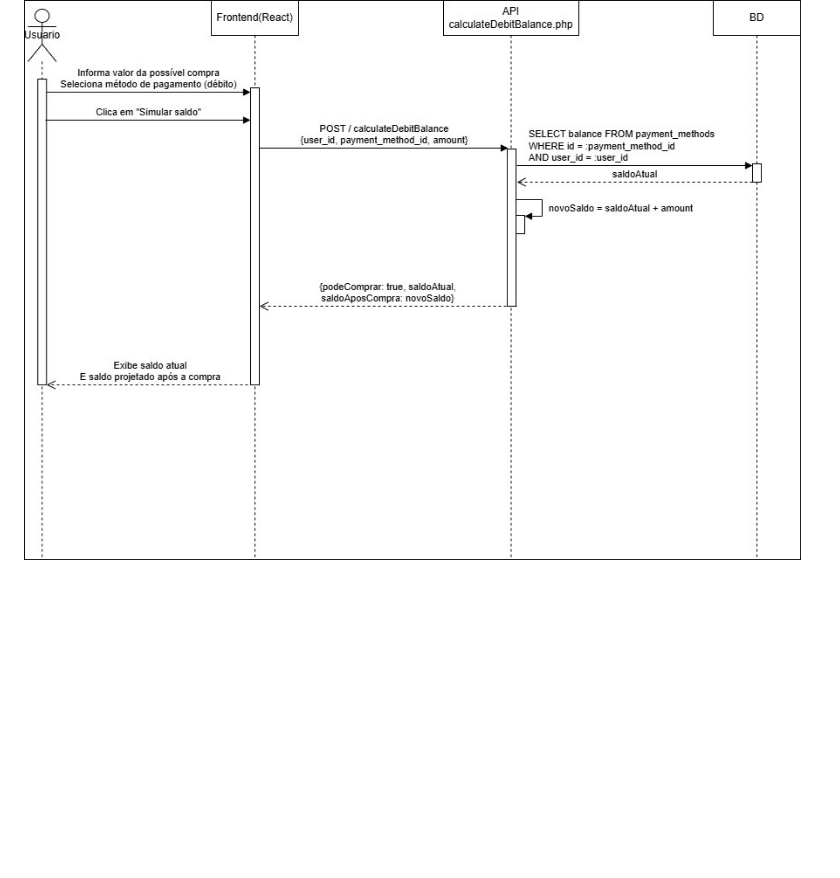
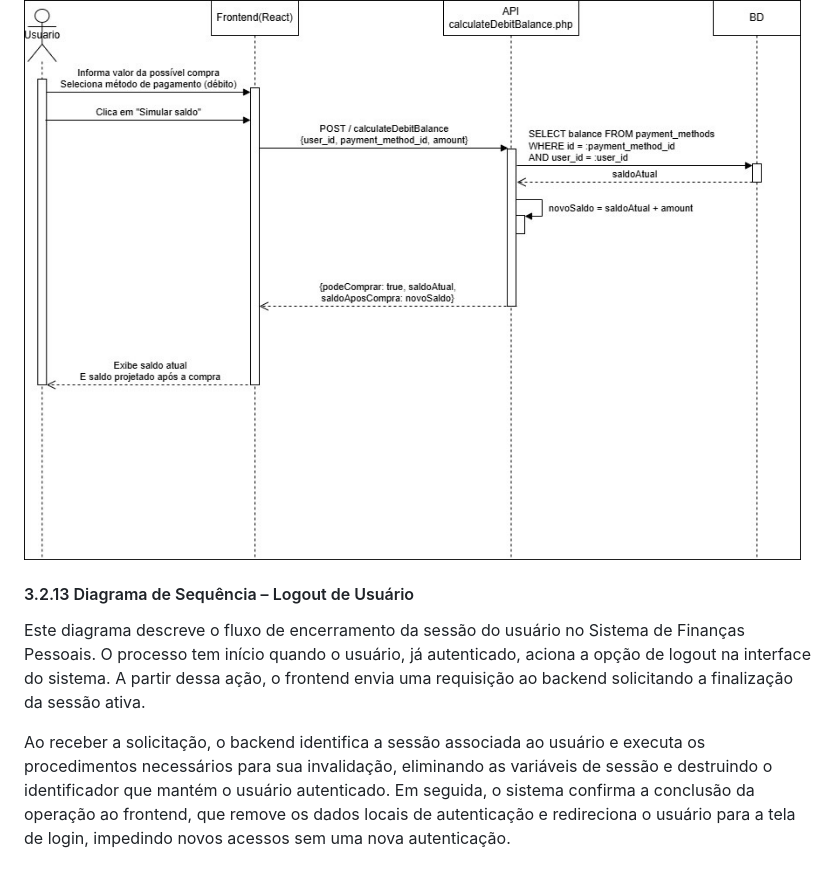
Before and after one commit to rennan-dev/financas, a Markdown page: docs/modelagem_estrutural_comportamental/modelagem_estrutural_comportamental.md, the part around the change. GitHub-like rendering; blank space fills up the shorter version.

Commit message:
docs: Adicionando o diagrama de sequencia para logout do usuario
Added a new section describing the user logout sequence diagram in the Personal Finance System.

```diff
--- a/docs/modelagem_estrutural_comportamental/modelagem_estrutural_comportamental.md
+++ b/docs/modelagem_estrutural_comportamental/modelagem_estrutural_comportamental.md
@@ -231,3 +231,16 @@ Este diagrama descreve o fluxo para cálculo do saldo projetado após uma possí
 <p style="text-align: center;">
   <img src="img/DS_calcular_saldo_apos_compra_debito.jpg" alt="Diagrama de Sequência - Cálculo de Saldo Após Compra no Débito" />
 </p>
+
+
+#### 3.2.13 Diagrama de Sequência – Logout de Usuário
+
+<p style="text-align: justify;">
+Este diagrama descreve o fluxo de encerramento da sessão do usuário no Sistema de Finanças Pessoais. O processo tem início quando o usuário, já autenticado, aciona a opção de logout na interface do sistema. A partir dessa ação, o frontend envia uma requisição ao backend solicitando a finalização da sessão ativa.
+</p>
+<p style="text-align: justify;">
+Ao receber a solicitação, o backend identifica a sessão associada ao usuário e executa os procedimentos necessários para sua invalidação, eliminando as variáveis de sessão e destruindo o identificador que mantém o usuário autenticado. Em seguida, o sistema confirma a conclusão da operação ao frontend, que remove os dados locais de autenticação e redireciona o usuário para a tela de login, impedindo novos acessos sem uma nova autenticação.
+</p>
+<p style="text-align: center;">
+  <img src="img/DS_logout.jpg" alt="Diagrama de Sequência - Logout de Usuário />
+</p>
```
